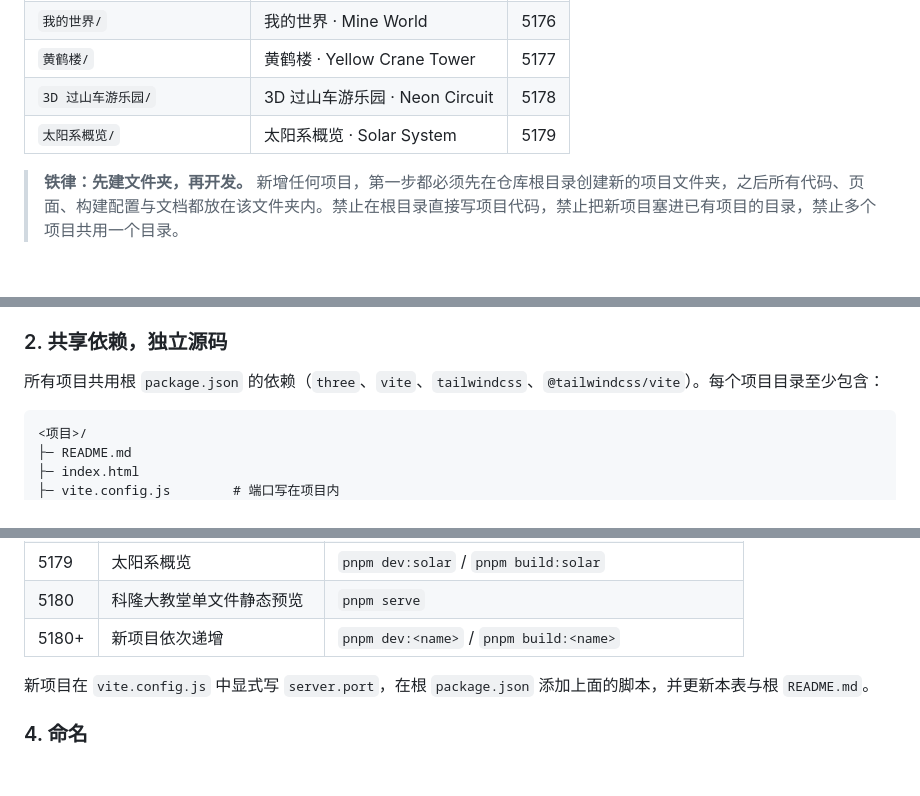
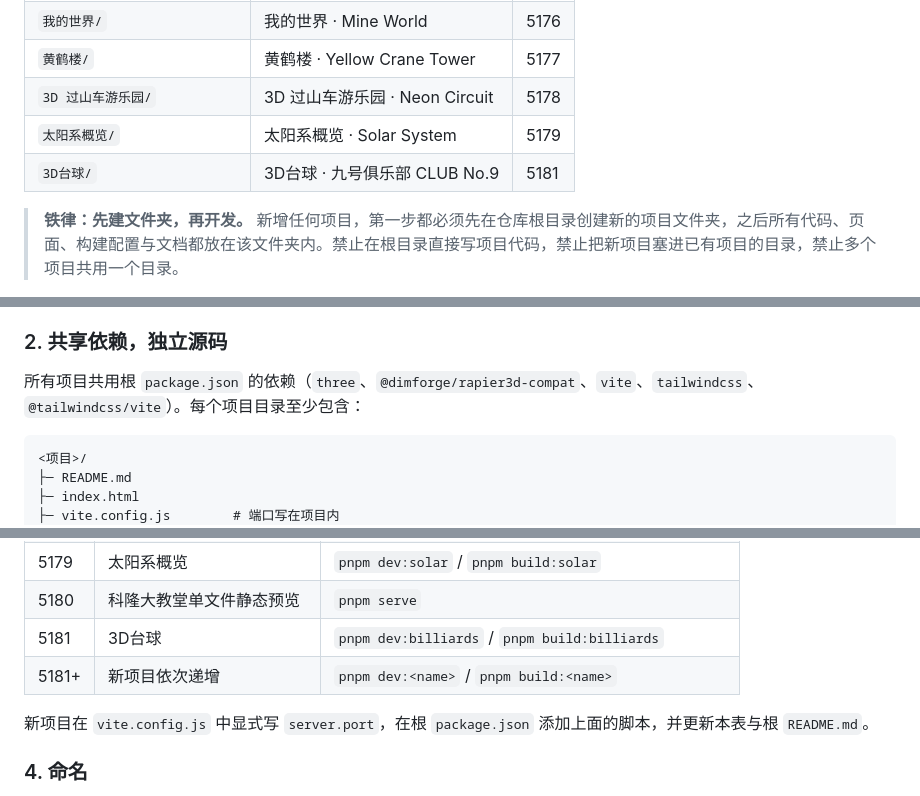
Before and after one commit to asonnychen/3D-make-demo, a Markdown page: AGENTS.md, 3 parts joined by grey strips. GitHub-like rendering; blank space fills up the shorter version.

````diff
--- a/AGENTS.md
+++ b/AGENTS.md
@@ -11,6 +11,7 @@
 | `黄鹤楼/` | 黄鹤楼 · Yellow Crane Tower | 5177 |
 | `3D 过山车游乐园/` | 3D 过山车游乐园 · Neon Circuit | 5178 |
 | `太阳系概览/` | 太阳系概览 · Solar System | 5179 |
+| `3D台球/` | 3D台球 · 九号俱乐部 CLUB No.9 | 5181 |
 
 > **铁律：先建文件夹，再开发。** 新增任何项目，第一步都必须先在仓库根目录创建新的项目文件夹，之后所有代码、页面、构建配置与文档都放在该文件夹内。禁止在根目录直接写项目代码，禁止把新项目塞进已有项目的目录，禁止多个项目共用一个目录。
 
@@ -26,7 +27,7 @@
 
 ### 2. 共享依赖，独立源码
 
-所有项目共用根 `package.json` 的依赖（`three`、`vite`、`tailwindcss`、`@tailwindcss/vite`）。每个项目目录至少包含：
+所有项目共用根 `package.json` 的依赖（`three`、`@dimforge/rapier3d-compat`、`vite`、`tailwindcss`、`@tailwindcss/vite`）。每个项目目录至少包含：
 
 ```
 <项目>/
@@ -55,7 +56,8 @@
 | 5178 | 3D 过山车游乐园 | `pnpm dev:rollercoaster` / `pnpm build:rollercoaster` |
 | 5179 | 太阳系概览 | `pnpm dev:solar` / `pnpm build:solar` |
 | 5180 | 科隆大教堂单文件静态预览 | `pnpm serve` |
-| 5180+ | 新项目依次递增 | `pnpm dev:<name>` / `pnpm build:<name>` |
+| 5181 | 3D台球 | `pnpm dev:billiards` / `pnpm build:billiards` |
+| 5181+ | 新项目依次递增 | `pnpm dev:<name>` / `pnpm build:<name>` |
 
 新项目在 `vite.config.js` 中显式写 `server.port`，在根 `package.json` 添加上面的脚本，并更新本表与根 `README.md`。
 
````
Also changed, not shown: 3D台球/README.md (added, +98 -0 lines), README.md (+12 -2 lines), docs/projects/3d-billiards.md (added, +98 -0 lines), docs/images/3d-billiards.png (added), 14 other files.
